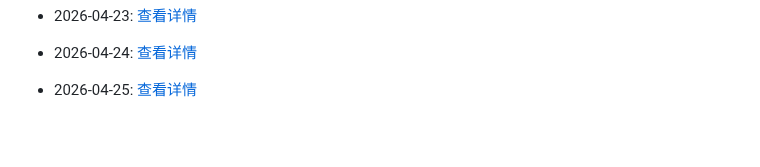
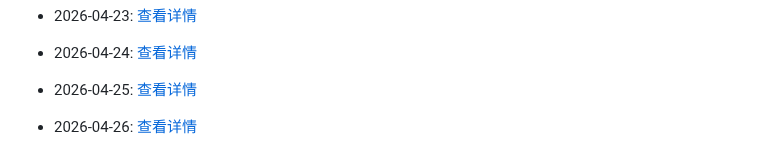
Before and after one commit to G3niusYukki/dailyclaw, a Markdown page: PROGRESS.md, the part around the change. GitHub-like rendering; blank space fills up the shorter version.

Commit message:
🤖 Daily evolution: 2026-04-26

```diff
--- a/PROGRESS.md
+++ b/PROGRESS.md
@@ -153,3 +153,5 @@
 - 2026-04-24: [查看详情](evolution/2026/04/24.md)
 
 - 2026-04-25: [查看详情](evolution/2026/04/25.md)
+
+- 2026-04-26: [查看详情](evolution/2026/04/26.md)
```
Also changed, not shown: 1 other file.
